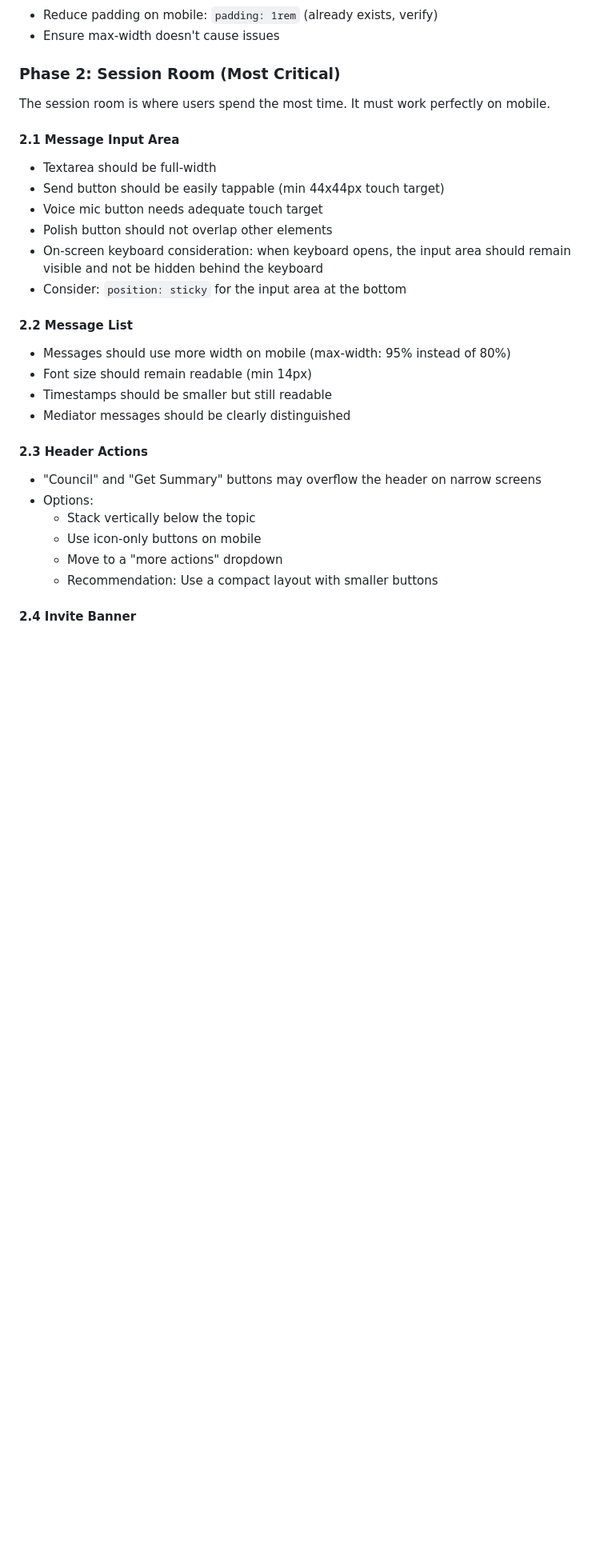
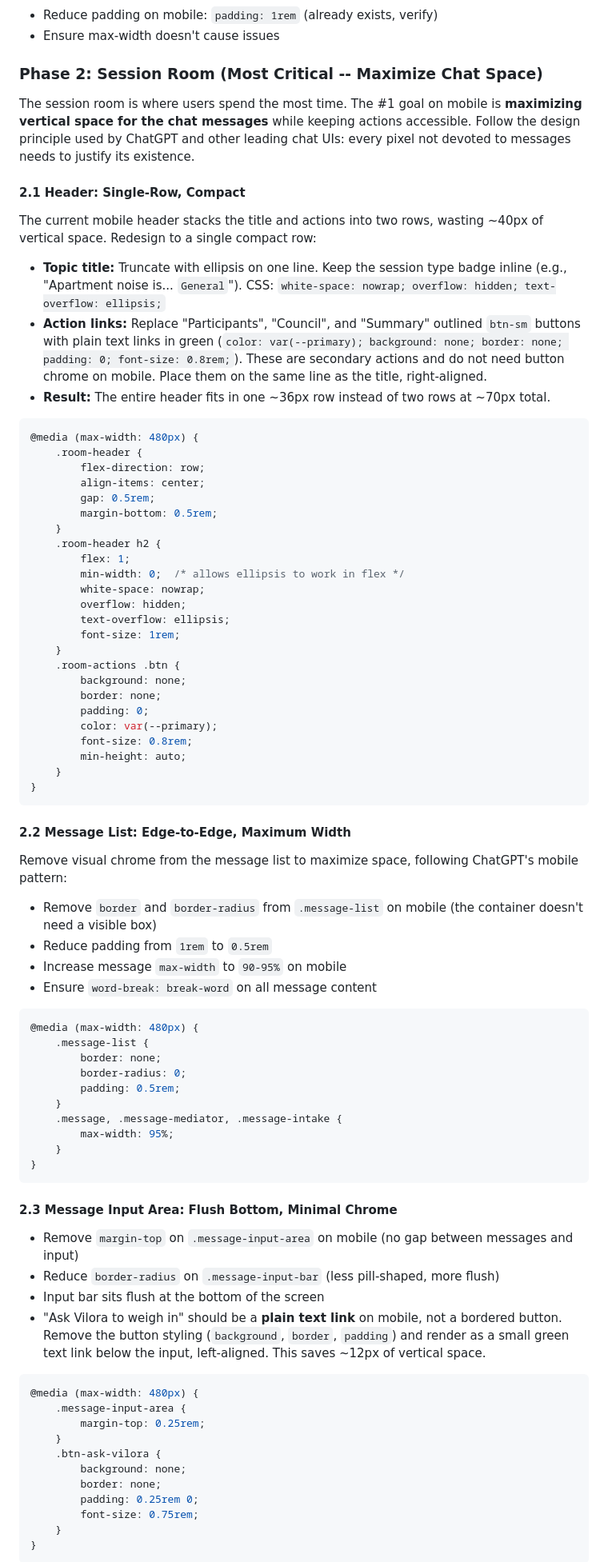
Before and after one commit to Ox805/vilora, a Markdown page: developer-guides/prompts/MOBILE_UI_OPTIMIZATION_PROMPT.md, the part around one of its changes. Shown at 80% size. GitHub-like rendering; blank space fills up the shorter version.

Commit message:
Rewrite mobile session room plan to maximize chat space, update audit status

````diff
--- a/developer-guides/prompts/MOBILE_UI_OPTIMIZATION_PROMPT.md
+++ b/developer-guides/prompts/MOBILE_UI_OPTIMIZATION_PROMPT.md
@@ -102,33 +102,85 @@ Mobile navbar should:
 - Reduce padding on mobile: `padding: 1rem` (already exists, verify)
 - Ensure max-width doesn't cause issues
 
-### Phase 2: Session Room (Most Critical)
+### Phase 2: Session Room (Most Critical -- Maximize Chat Space)
 
-The session room is where users spend the most time. It must work perfectly on mobile.
+The session room is where users spend the most time. The #1 goal on mobile is **maximizing vertical space for the chat messages** while keeping actions accessible. Follow the design principle used by ChatGPT and other leading chat UIs: every pixel not devoted to messages needs to justify its existence.
 
-#### 2.1 Message Input Area
+#### 2.1 Header: Single-Row, Compact
 
-- Textarea should be full-width
-- Send button should be easily tappable (min 44x44px touch target)
-- Voice mic button needs adequate touch target
-- Polish button should not overlap other elements
-- On-screen keyboard consideration: when keyboard opens, the input area should remain visible and not be hidden behind the keyboard
-- Consider: `position: sticky` for the input area at the bottom
+The current mobile header stacks the title and actions into two rows, wasting ~40px of vertical space. Redesign to a single compact row:
 
-#### 2.2 Message List
+- **Topic title:** Truncate with ellipsis on one line. Keep the session type badge inline (e.g., "Apartment noise is... `General`"). CSS: `white-space: nowrap; overflow: hidden; text-overflow: ellipsis;`
+- **Action links:** Replace "Participants", "Council", and "Summary" outlined `btn-sm` buttons with plain text links in green (`color: var(--primary); background: none; border: none; padding: 0; font-size: 0.8rem;`). These are secondary actions and do not need button chrome on mobile. Place them on the same line as the title, right-aligned.
+- **Result:** The entire header fits in one ~36px row instead of two rows at ~70px total.
 
-- Messages should use more width on mobile (max-width: 95% instead of 80%)
-- Font size should remain readable (min 14px)
-- Timestamps should be smaller but still readable
-- Mediator messages should be clearly distinguished
+```css
+@media (max-width: 480px) {
+    .room-header {
+        flex-direction: row;
+        align-items: center;
+        gap: 0.5rem;
+        margin-bottom: 0.5rem;
+    }
+    .room-header h2 {
+        flex: 1;
+        min-width: 0;  /* allows ellipsis to work in flex */
+        white-space: nowrap;
+        overflow: hidden;
+        text-overflow: ellipsis;
+        font-size: 1rem;
+    }
+    .room-actions .btn {
+        background: none;
+        border: none;
+        padding: 0;
+        color: var(--primary);
+        font-size: 0.8rem;
+        min-height: auto;
+    }
+}
+```
 
-#### 2.3 Header Actions
+#### 2.2 Message List: Edge-to-Edge, Maximum Width
 
-- "Council" and "Get Summary" buttons may overflow the header on narrow screens
-- Options:
-  - Stack vertically below the topic
-  - Use icon-only buttons on mobile
-  - Move to a "more actions" dropdown
-  - Recommendation: Use a compact layout with smaller buttons
+Remove visual chrome from the message list to maximize space, following ChatGPT's mobile pattern:
 
-#### 2.4 Invite Banner
+- Remove `border` and `border-radius` from `.message-list` on mobile (the container doesn't need a visible box)
+- Reduce padding from `1rem` to `0.5rem`
+- Increase message `max-width` to `90-95%` on mobile
+- Ensure `word-break: break-word` on all message content
+
+```css
+@media (max-width: 480px) {
+    .message-list {
+        border: none;
+        border-radius: 0;
+        padding: 0.5rem;
+    }
+    .message, .message-mediator, .message-intake {
+        max-width: 95%;
+    }
+}
+```
+
+#### 2.3 Message Input Area: Flush Bottom, Minimal Chrome
+
+- Remove `margin-top` on `.message-input-area` on mobile (no gap between messages and input)
+- Reduce `border-radius` on `.message-input-bar` (less pill-shaped, more flush)
+- Input bar sits flush at the bottom of the screen
+- "Ask Vilora to weigh in" should be a **plain text link** on mobile, not a bordered button. Remove the button styling (`background`, `border`, `padding`) and render as a small green text link below the input, left-aligned. This saves ~12px of vertical space.
+
+```css
+@media (max-width: 480px) {
+    .message-input-area {
+        margin-top: 0.25rem;
+    }
+    .btn-ask-vilora {
+        background: none;
+        border: none;
+        padding: 0.25rem 0;
+        font-size: 0.75rem;
+    }
+}
+```
+
````
Also changed, not shown: other parts of developer-guides/prompts/MOBILE_UI_OPTIMIZATION_PROMPT.md (+73 -34 lines).
